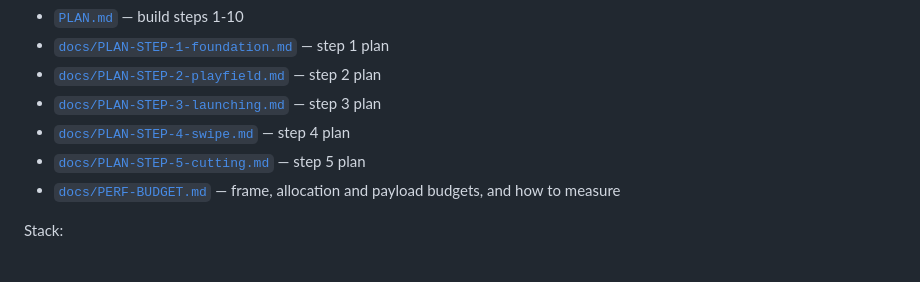
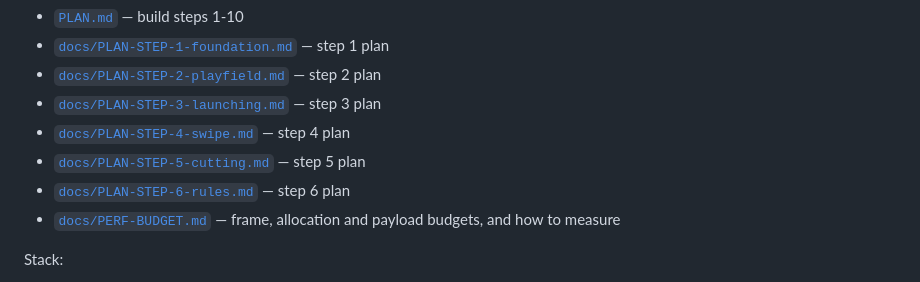
Before and after one commit to Made-of-Clay/tjsj-slash-master, a Markdown page: README.md, the part around the change. Drawn GitHub-style.

Commit message:
chore: step 6 handoff docs — AGENTS state, CHANGELOG, README link

```diff
--- a/README.md
+++ b/README.md
@@ -18,6 +18,7 @@ Docs:
 - [`docs/PLAN-STEP-3-launching.md`](docs/PLAN-STEP-3-launching.md) — step 3 plan
 - [`docs/PLAN-STEP-4-swipe.md`](docs/PLAN-STEP-4-swipe.md) — step 4 plan
 - [`docs/PLAN-STEP-5-cutting.md`](docs/PLAN-STEP-5-cutting.md) — step 5 plan
+- [`docs/PLAN-STEP-6-rules.md`](docs/PLAN-STEP-6-rules.md) — step 6 plan
 - [`docs/PERF-BUDGET.md`](docs/PERF-BUDGET.md) — frame, allocation and payload budgets, and how to measure
 
 Stack:
```
Also changed, not shown: AGENTS.md (+32 -52 lines), CHANGELOG.md (+30 -0 lines).
